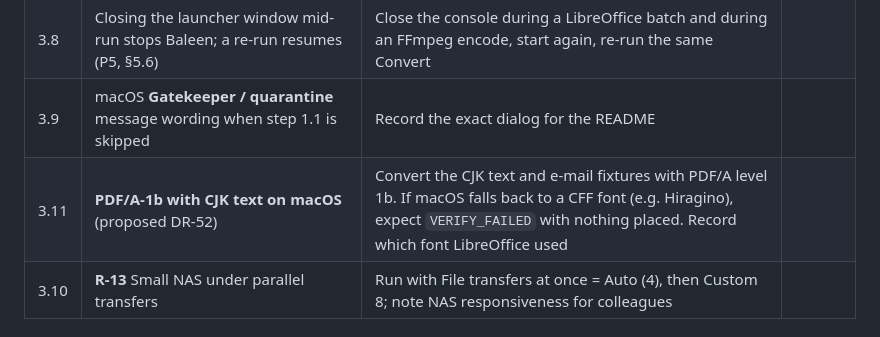
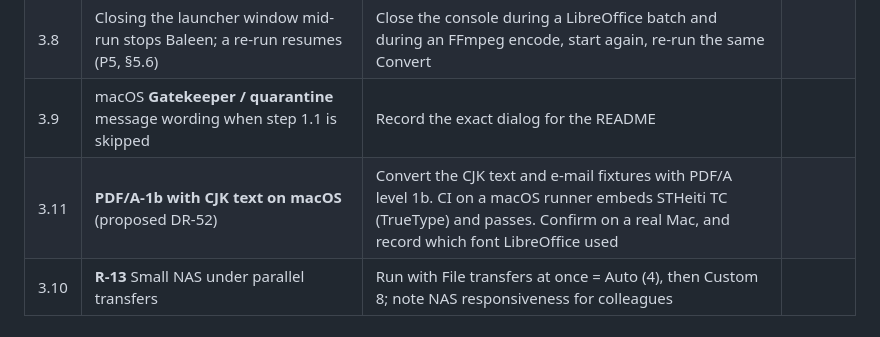
Before and after one commit to czesito/walking-whale-baleen, a Markdown page: docs/manual-test-checklist.md, the part around the change. GitHub-like rendering.

```diff
--- a/docs/manual-test-checklist.md
+++ b/docs/manual-test-checklist.md
@@ -44,7 +44,7 @@ bug reports (spec §15).
 | 3.7 | First access to a network volume on macOS | macOS asks whether Terminal may access it; choose Allow (§14.4) | |
 | 3.8 | Closing the launcher window mid-run stops Baleen; a re-run resumes (P5, §5.6) | Close the console during a LibreOffice batch and during an FFmpeg encode, start again, re-run the same Convert | |
 | 3.9 | macOS **Gatekeeper / quarantine** message wording when step 1.1 is skipped | Record the exact dialog for the README | |
-| 3.11 | **PDF/A-1b with CJK text on macOS** (proposed DR-52) | Convert the CJK text and e-mail fixtures with PDF/A level 1b. If macOS falls back to a CFF font (e.g. Hiragino), expect `VERIFY_FAILED` with nothing placed. Record which font LibreOffice used | |
+| 3.11 | **PDF/A-1b with CJK text on macOS** (proposed DR-52) | Convert the CJK text and e-mail fixtures with PDF/A level 1b. CI on a macOS runner embeds STHeiti TC (TrueType) and passes. Confirm on a real Mac, and record which font LibreOffice used | |
 | 3.10 | **R-13** Small NAS under parallel transfers | Run with File transfers at once = Auto (4), then Custom 8; note NAS responsiveness for colleagues | |
 
 ## 4. Release checks
```
Also changed, not shown: STATUS.md (+7 -2 lines).
